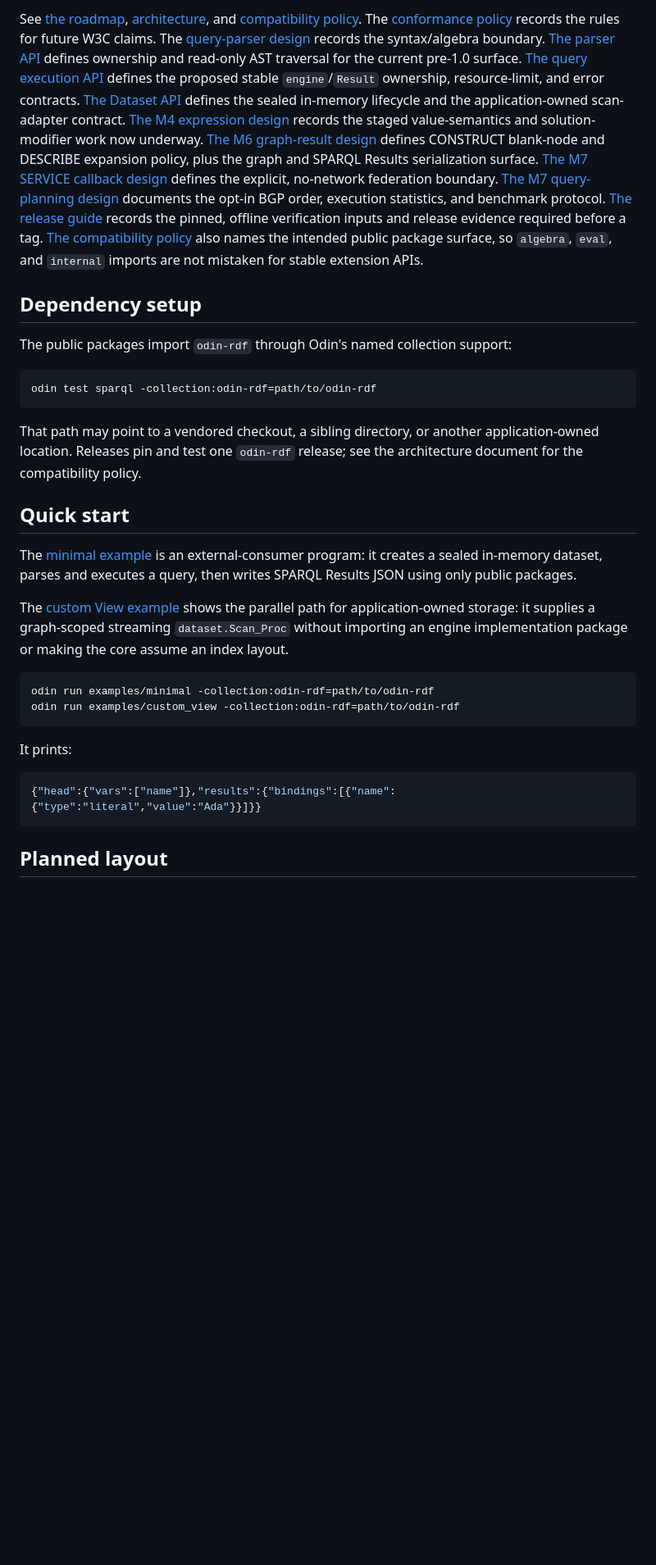
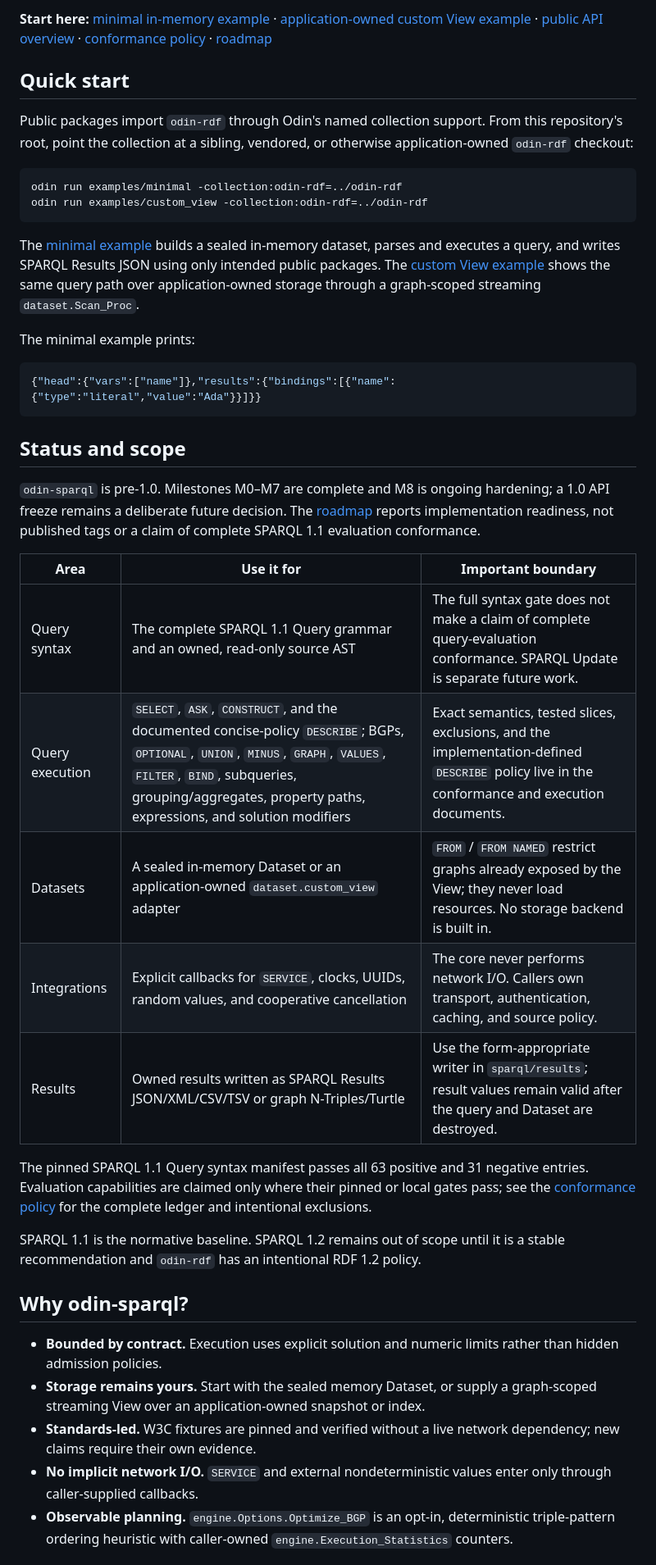
Before and after one commit to crapthings/odin-sparql, a Markdown page: README.md, the part around one of its changes. Shown at 82% size. GitHub-like rendering; blank space fills up the shorter version.

Commit message:
release: prepare v0.1.0

````diff
--- a/README.md
+++ b/README.md
@@ -61,59 +18,65 @@ SPARQL Update is planned after the query engine is stable.
-See [the roadmap](ROADMAP.md), [architecture](docs/architecture.md), and
-[compatibility policy](docs/compatibility.md). The [conformance policy](docs/conformance.md)
-records the rules for future W3C claims. The [query-parser design](docs/query-parser-design.md)
-records the syntax/algebra boundary. [The parser API](docs/public-parser-api.md)
-defines ownership and read-only AST traversal for the current pre-1.0 surface.
-[The query execution API](docs/query-execution-api.md) defines the proposed
-stable `engine`/`Result` ownership, resource-limit, and error contracts.
-[The Dataset API](docs/dataset-api.md) defines the sealed in-memory lifecycle
-and the application-owned scan-adapter contract.
-[The M4 expression design](docs/m4-expression-and-modifier-design.md) records
-the staged value-semantics and solution-modifier work now underway.
-[The M6 graph-result design](docs/m6-graph-results-design.md) defines
-CONSTRUCT blank-node and DESCRIBE expansion policy, plus the graph and SPARQL
-Results serialization surface.
-[The M7 SERVICE callback design](docs/m7-service-callback-design.md) defines
-the explicit, no-network federation boundary.
-[The M7 query-planning design](docs/m7-query-planning-design.md) documents
-the opt-in BGP order, execution statistics, and benchmark protocol.
-[The release guide](docs/releasing.md) records the pinned, offline verification
-inputs and release evidence required before a tag.
-[The compatibility policy](docs/compatibility.md) also names the intended
-public package surface, so `algebra`, `eval`, and `internal` imports are not
-mistaken for stable extension APIs.
-
-## Dependency setup
-
-The public packages import `odin-rdf` through Odin's named collection support:
-
-```sh
-odin test sparql -collection:odin-rdf=path/to/odin-rdf
-```
-
-That path may point to a vendored checkout, a sibling directory, or another
-application-owned location. Releases pin and test one `odin-rdf` release; see
-the architecture document for the compatibility policy.
+**Start here:** [minimal in-memory example](examples/minimal/main.odin) ·
+[application-owned custom View example](examples/custom_view/main.odin) ·
+[public API overview](#public-api-overview) ·
+[conformance policy](docs/conformance.md) · [roadmap](ROADMAP.md)
 
 ## Quick start
 
-The [minimal example](examples/minimal/main.odin) is an external-consumer
-program: it creates a sealed in-memory dataset, parses and executes a query,
-then writes SPARQL Results JSON using only public packages.
-
-The [custom View example](examples/custom_view/main.odin) shows the parallel
-path for application-owned storage: it supplies a graph-scoped streaming
-`dataset.Scan_Proc` without importing an engine implementation package or
-making the core assume an index layout.
+Public packages import `odin-rdf` through Odin's named collection support.
+From this repository's root, point the collection at a sibling, vendored, or
+otherwise application-owned `odin-rdf` checkout:
 
 ```sh
-odin run examples/minimal -collection:odin-rdf=path/to/odin-rdf
-odin run examples/custom_view -collection:odin-rdf=path/to/odin-rdf
+odin run examples/minimal -collection:odin-rdf=../odin-rdf
+odin run examples/custom_view -collection:odin-rdf=../odin-rdf
 ```
 
-It prints:
+The [minimal example](examples/minimal/main.odin) builds a sealed in-memory
+dataset, parses and executes a query, and writes SPARQL Results JSON using
+only intended public packages. The [custom View example](examples/custom_view/main.odin)
+shows the same query path over application-owned storage through a graph-scoped
+streaming `dataset.Scan_Proc`.
+
+The minimal example prints:
 
 ```json
 {"head":{"vars":["name"]},"results":{"bindings":[{"name":{"type":"literal","value":"Ada"}}]}}
 ```
 
-## Planned layout
+## Status and scope
+
+`odin-sparql` is pre-1.0. Milestones M0–M7 are complete and M8 is ongoing
+hardening; a 1.0 API freeze remains a deliberate future decision. The
+[roadmap](ROADMAP.md) reports implementation readiness, not published tags or
+a claim of complete SPARQL 1.1 evaluation conformance.
+
+| Area | Use it for | Important boundary |
+| --- | --- | --- |
+| Query syntax | The complete SPARQL 1.1 Query grammar and an owned, read-only source AST | The full syntax gate does not make a claim of complete query-evaluation conformance. SPARQL Update is separate future work. |
+| Query execution | `SELECT`, `ASK`, `CONSTRUCT`, and the documented concise-policy `DESCRIBE`; BGPs, `OPTIONAL`, `UNION`, `MINUS`, `GRAPH`, `VALUES`, `FILTER`, `BIND`, subqueries, grouping/aggregates, property paths, expressions, and solution modifiers | Exact semantics, tested slices, exclusions, and the implementation-defined `DESCRIBE` policy live in the conformance and execution documents. |
+| Datasets | A sealed in-memory Dataset or an application-owned `dataset.custom_view` adapter | `FROM` / `FROM NAMED` restrict graphs already exposed by the View; they never load resources. No storage backend is built in. |
+| Integrations | Explicit callbacks for `SERVICE`, clocks, UUIDs, random values, and cooperative cancellation | The core never performs network I/O. Callers own transport, authentication, caching, and source policy. |
+| Results | Owned results written as SPARQL Results JSON/XML/CSV/TSV or graph N-Triples/Turtle | Use the form-appropriate writer in `sparql/results`; result values remain valid after the query and Dataset are destroyed. |
+
+The pinned SPARQL 1.1 Query syntax manifest passes all 63 positive and 31
+negative entries. Evaluation capabilities are claimed only where their pinned
+or local gates pass; see the [conformance policy](docs/conformance.md) for the
+complete ledger and intentional exclusions.
+
+SPARQL 1.1 is the normative baseline. SPARQL 1.2 remains out of scope until it
+is a stable recommendation and `odin-rdf` has an intentional RDF 1.2 policy.
+
+## Why odin-sparql?
+
+- **Bounded by contract.** Execution uses explicit solution and numeric
+  limits rather than hidden admission policies.
+- **Storage remains yours.** Start with the sealed memory Dataset, or supply a
+  graph-scoped streaming View over an application-owned snapshot or index.
+- **Standards-led.** W3C fixtures are pinned and verified without a live
+  network dependency; new claims require their own evidence.
+- **No implicit network I/O.** `SERVICE` and external nondeterministic values
+  enter only through caller-supplied callbacks.
+- **Observable planning.** `engine.Options.Optimize_BGP` is an opt-in,
+  deterministic triple-pattern ordering heuristic with caller-owned
+  `engine.Execution_Statistics` counters.
+
````
Also changed, not shown: other parts of README.md (+92 -63 lines), CHANGELOG.md (+7 -0 lines).
